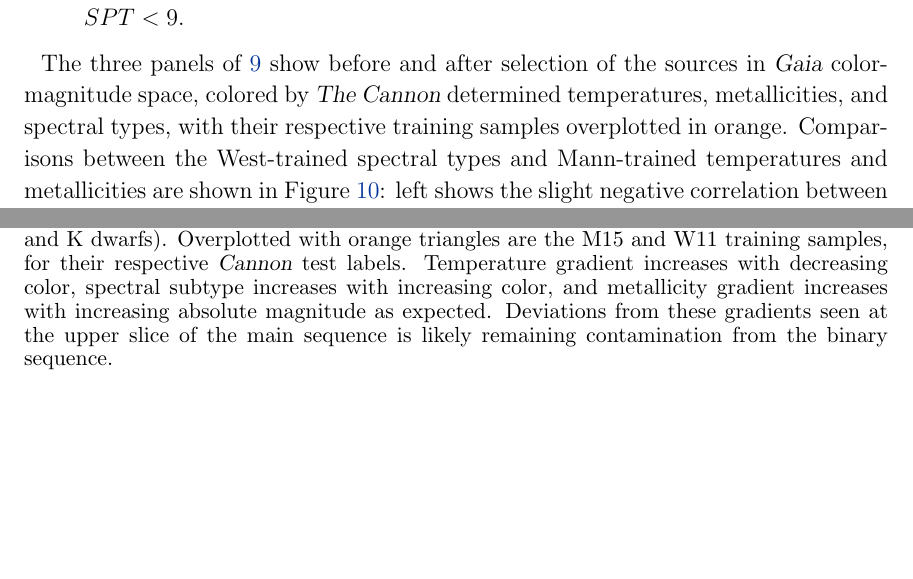
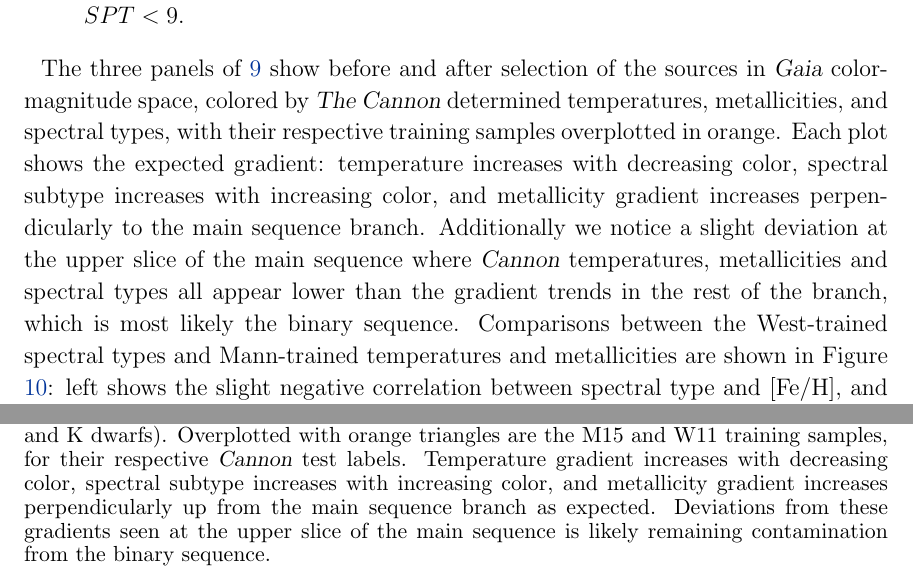
Before and after one commit to jbirky/Mdwarf_project, a LaTeX paper (paper/draft.tex): two parts of pages 11 and 19 of 26, joined at a grey line, cut so that both start at the same text, the shorter picture padded with empty space. Compiled offline with pdfLaTeX.

Commit message:
selection fig descriptions

```diff
--- a/paper/draft.tex
+++ b/paper/draft.tex
@@ -279,9 +279,7 @@ Out of the total \apogee\ DR14 catalog of 258,475 sources, we selected 254,478 s
 \item \textbf{Training bound selection:} Because extrapolation with \thecannon\ is unreliable, we select only sources with labels inside the range of the training sample: for the reported temperatures and metallicities we impose $2850<T_{\rm eff}<4150$ and $-0.5<$[Fe/H]$<0.5$, and for reported spectral subtypes we impose $0<SPT<9$.
 \end{enumerate}
 
-The three panels of \ref{fig:safe_selection} show before and after selection of the sources in \gaia\ color-magnitude space, colored by \thecannon\ determined temperatures, metallicities, and spectral types, with their respective training samples overplotted in orange. Comparisons between the West-trained spectral types and Mann-trained temperatures and metallicities are shown in Figure \ref{fig:west_vs_mann}: left shows the slight negative correlation between spectral type and [Fe/H], and right shows the nonlinear decrease in temperature with visible metallicity gradient. We also note that applying our model requires very little computational demand: the time to train and test a model on all 14,827 sources was two minutes on a personal laptop.
-
-% JB: NOW POINT TO RESULTS FIGURES AND SUMMARIZE THEM, IF THERE IS ANYTHING ELSE?
+The three panels of \ref{fig:safe_selection} show before and after selection of the sources in \gaia\ color-magnitude space, colored by \thecannon\ determined temperatures, metallicities, and spectral types, with their respective training samples overplotted in orange. Each plot shows the expected gradient: temperature increases with decreasing color, spectral subtype increases with increasing color, and metallicity gradient increases perpendicularly to the main sequence branch. Additionally we notice a slight deviation at the upper slice of the main sequence where \cannon\ temperatures, metallicities and spectral types all appear lower than the gradient trends in the rest of the branch, which is most likely the binary sequence. Comparisons between the West-trained spectral types and Mann-trained temperatures and metallicities are shown in Figure \ref{fig:west_vs_mann}: left shows the slight negative correlation between spectral type and [Fe/H], and right shows the nonlinear decrease in temperature with visible metallicity gradient. We also note that applying our model requires very little computational demand: the time to train and test a model on all 14,827 sources was two minutes on a personal laptop.
 
 \subsection{Validation of parameters}
 
@@ -428,7 +426,7 @@ participating in the {\it Gaia} Multilateral Agreement.
 \plottwo{figures/cmd_teff_full.png}{figures/cmd_teff_safe.png}
 \plottwo{figures/cmd_feh_full.png}{figures/cmd_feh_safe.png}
 \plottwo{figures/cmd_spt_full.png}{figures/cmd_spt_safe.png}
-\caption{Full sample of 14,827 M dwarfs colored by \cannon\ labels before selection (left) and final sample selection of 10,311 M dwarfs after applying selection criteria described in Section \ref{subsec:test_selection} (right), to reduce contamination from sources with that are not similar to the training sample (not single, main-sequence M stars, such as pre-main sequence, binaries, and K dwarfs). Overplotted with orange triangles are the M15 and W11 training samples, for their respective \cannon\ test labels. Temperature gradient increases with decreasing color, spectral subtype increases with increasing color, and metallicity gradient increases with increasing absolute magnitude as expected. Deviations from these gradients seen at the upper slice of the main sequence is likely remaining contamination from the binary sequence. \label{fig:safe_selection}}
+\caption{Full sample of 14,827 M dwarfs colored by \cannon\ labels before selection (left) and final sample selection of 10,311 M dwarfs after applying selection criteria described in Section \ref{subsec:test_selection} (right), to reduce contamination from sources with that are not similar to the training sample (not single, main-sequence M stars, such as pre-main sequence, binaries, and K dwarfs). Overplotted with orange triangles are the M15 and W11 training samples, for their respective \cannon\ test labels. Temperature gradient increases with decreasing color, spectral subtype increases with increasing color, and metallicity gradient increases perpendicularly up from the main sequence branch as expected. Deviations from these gradients seen at the upper slice of the main sequence is likely remaining contamination from the binary sequence. \label{fig:safe_selection}}
 \end{figure}
 
 \begin{figure}[ht]
```
